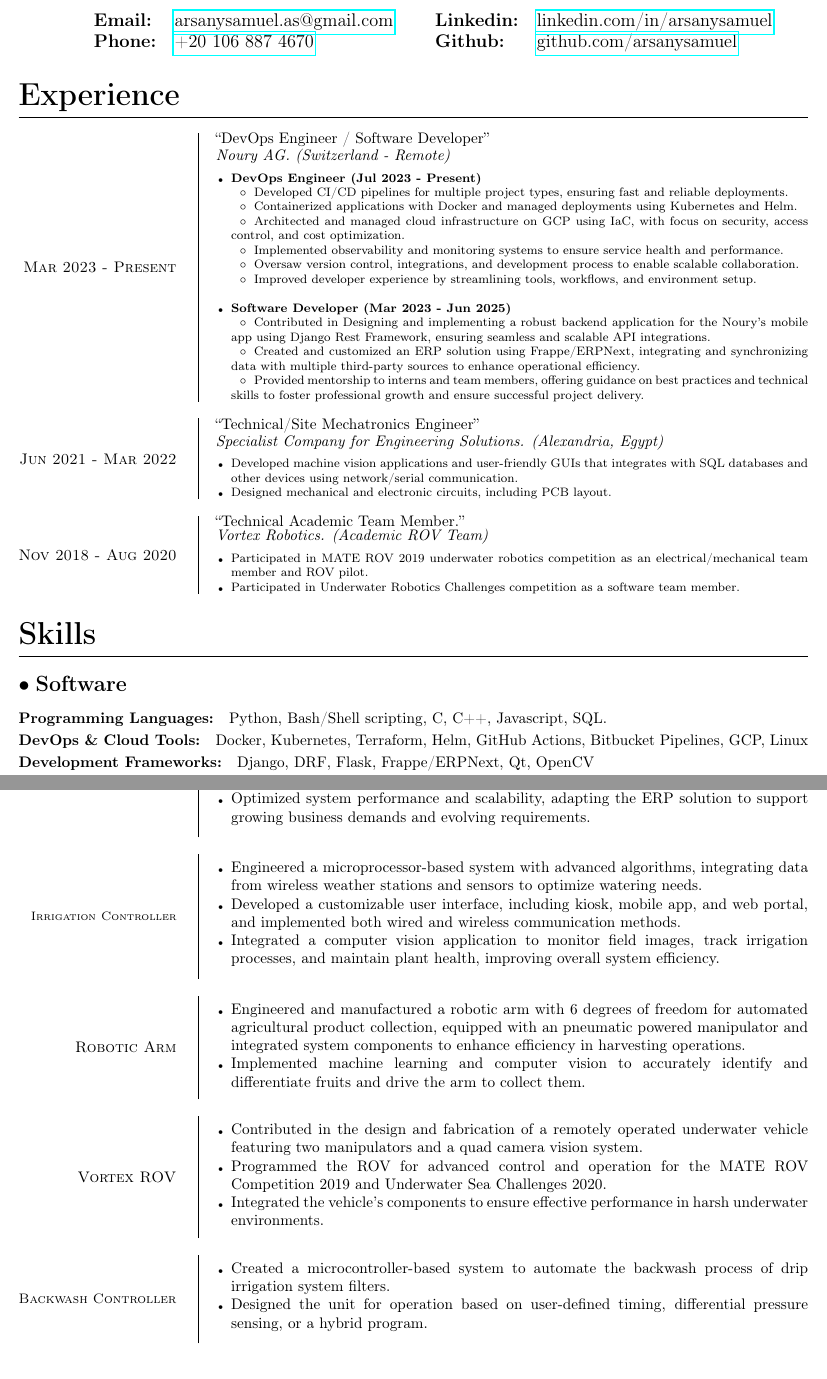
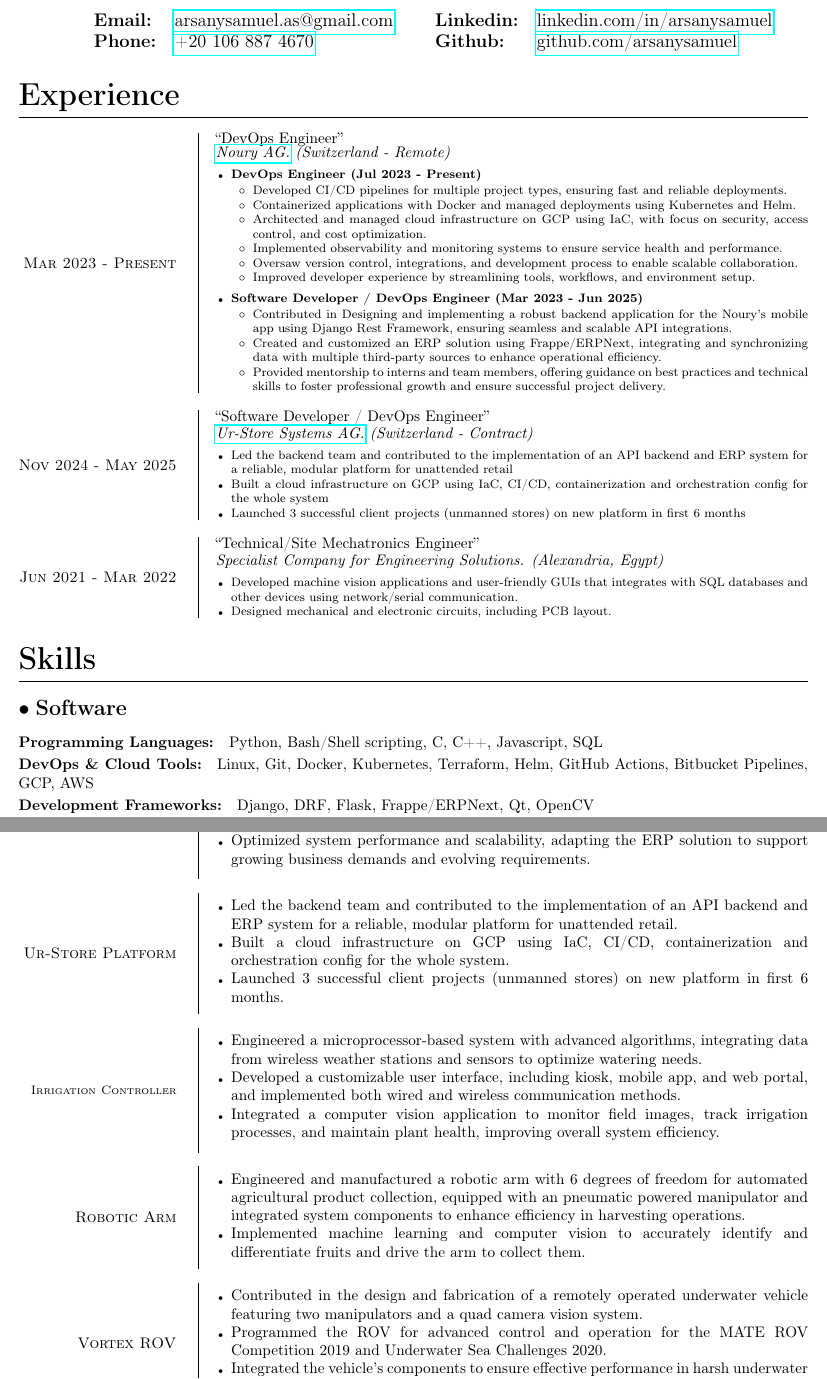
Before and after one commit to arsanysamuel/resume, a LaTeX document (Arsany_Samuel.tex): two parts of pages 1 and 2 of 2, joined at a grey line, cut so that both start at the same text. Compiled offline with pdfLaTeX.

Commit message:
Ur-Store; Removed unnecessary entries; minor edits

```diff
--- a/Arsany_Samuel.tex
+++ b/Arsany_Samuel.tex
@@ -106,8 +106,12 @@
     \end{itemize}
 }
 
-\newcommand{\sitem}[1]{  % custom subitem
-    {\setlength\itemindent{15pt} \item[\textopenbullet] #1}
+\newcommand{\sblist}[1]{  % custom bullet sublist
+    \vspace{-\topsep}
+    \renewcommand\labelitemii{\textopenbullet}
+    \begin{itemize}[leftmargin=5mm, noitemsep]
+        #1
+    \end{itemize}
 }
 
 \title{R\'esum\'e}
@@ -118,22 +122,39 @@
 
 	\section{Experience}
         \entry{Mar 2023 - Present}
-            {DevOps Engineer / Software Developer}
-            {Noury AG. (Switzerland - Remote)}
+            {DevOps Engineer}
+            {\href{https://www.noury.ch/}{Noury AG.} (Switzerland - Remote)}
             {
                 \blist{
                     \item \textbf{DevOps Engineer (Jul 2023 - Present)}
-                        \sitem{Developed CI/CD pipelines for multiple project types, ensuring fast and reliable deployments.}
-                        \sitem{Containerized applications with Docker and managed deployments using Kubernetes and Helm.}
-                        \sitem{Architected and managed cloud infrastructure on GCP using IaC, with focus on security, access control, and cost optimization.}
-                        \sitem{Implemented observability and monitoring systems to ensure service health and performance.}
-                        \sitem{Oversaw version control, integrations, and development process to enable scalable collaboration.}
-                        \sitem{Improved developer experience by streamlining tools, workflows, and environment setup.}
-                    \\
-                    \item \textbf{Software Developer (Mar 2023 - Jun 2025)}
-                        \sitem{Contributed in Designing and implementing a robust backend application for the Noury’s mobile app using Django Rest Framework, ensuring seamless and scalable API integrations.}
-                        \sitem{Created and customized an ERP solution using Frappe/ERPNext, integrating and synchronizing data with multiple third-party sources to enhance operational efficiency.}
-                        \sitem{Provided mentorship to interns and team members, offering guidance on best practices and technical skills to foster professional growth and ensure successful project delivery.}
+                    \sblist{
+                        \item{Developed CI/CD pipelines for multiple project types, ensuring fast and reliable deployments.}
+                        \item{Containerized applications with Docker and managed deployments using Kubernetes and Helm.}
+                        \item{Architected and managed cloud infrastructure on GCP using IaC, with focus on security, access control, and cost optimization.}
+                        \item{Implemented observability and monitoring systems to ensure service health and performance.}
+                        \item{Oversaw version control, integrations, and development process to enable scalable collaboration.}
+                        \item{Improved developer experience by streamlining tools, workflows, and environment setup.}
+                    }
+                    \item \textbf{Software Developer / DevOps Engineer (Mar 2023 - Jun 2025)}
+                    \sblist{
+                        \item{Contributed in Designing and implementing a robust backend application for the Noury’s mobile app using Django Rest Framework,
+                            ensuring seamless and scalable API integrations.}
+                        \item{Created and customized an ERP solution using Frappe/ERPNext,
+                            integrating and synchronizing data with multiple third-party sources to enhance operational efficiency.}
+                        \item{Provided mentorship to interns and team members,
+                            offering guidance on best practices and technical skills to foster professional growth and ensure successful project delivery.}
+                    }
+                }
+            }
+        \entry{Nov 2024 - May 2025}
+            {Software Developer / DevOps Engineer}
+            {\href{https://ur-store.ch/}{Ur-Store Systems AG.} (Switzerland - Contract)}
+            {
+                \blist{
+                    \item Led the backend team and contributed to the implementation of an API backend and ERP system for a reliable,
+                        modular platform for unattended retail
+                    \item Built a cloud infrastructure on GCP using IaC, CI/CD, containerization and orchestration config for the whole system
+                    \item Launched 3 successful client projects (unmanned stores) on new platform in first 6 months
                 }
             }
         \entry{Jun 2021 - Mar 2022}
@@ -142,26 +163,17 @@
             {
                 \blist{
                     \item Developed machine vision applications and user-friendly GUIs
-                    that integrates with SQL databases and other devices using network/serial communication.
+                        that integrates with SQL databases and other devices using network/serial communication.
                     \item Designed mechanical and electronic circuits, including PCB layout.
-                }
-            }
-		\entry{Nov 2018 - Aug 2020}
-			{Technical Academic Team Member.}
-			{Vortex Robotics. (Academic ROV Team)}
-            {
-                \blist{
-                    \item Participated in MATE ROV 2019 underwater robotics competition as an electrical/mechanical team member and ROV pilot.
-                    \item Participated in Underwater Robotics Challenges competition as a software team member.
                 }
             }
 
 	\section{Skills}
         \subsection{Software}
 			\subsubsection{Programming Languages}
-			Python, Bash/Shell scripting, C, C++, Javascript, SQL.
+			Python, Bash/Shell scripting, C, C++, Javascript, SQL
             \subsubsection{DevOps \& Cloud Tools}
-            Docker, Kubernetes, Terraform, Helm, GitHub Actions, Bitbucket Pipelines, GCP, Linux
+            Linux, Git, Docker, Kubernetes, Terraform, Helm, GitHub Actions, Bitbucket Pipelines, GCP, AWS
             \subsubsection{Development Frameworks}
             Django, DRF, Flask, Frappe/ERPNext, Qt, OpenCV
 			\subsubsection{Markup Languages}
@@ -186,23 +199,39 @@
             {
                 \blist{
                     \item Engineered a customized ERP system using Frappe/ERPNext, designed to streamline internal operations and enhance business efficiency.
-                    \item Implemented advanced data synchronization techniques to integrate multiple third-party data sources and APIs, ensuring real-time updates and accurate information across systems.
-                    \item Customized ERP modules and workflows to meet specific business needs, including automated reporting and process automation to improve operational efficiency.
+                    \item Implemented advanced data synchronization techniques to integrate multiple third-party data sources and APIs,
+                        ensuring real-time updates and accurate information across systems.
+                    \item Customized ERP modules and workflows to meet specific business needs,
+                        including automated reporting and process automation to improve operational efficiency.
                     \item Optimized system performance and scalability, adapting the ERP solution to support growing business demands and evolving requirements.
+                }
+            }
+
+        \smallentry{Ur-Store Platform}
+            {
+                \blist{
+                    \item Led the backend team and contributed to the implementation of an API backend and ERP system for a reliable,
+                        modular platform for unattended retail.
+                    \item Built a cloud infrastructure on GCP using IaC, CI/CD, containerization and orchestration config for the whole system.
+                    \item Launched 3 successful client projects (unmanned stores) on new platform in first 6 months.
                 }
             }
         \smallentry{\footnotesize{Irrigation Controller}}
             {
                 \blist{
-                    \item Engineered a microprocessor-based system with advanced algorithms, integrating data from wireless weather stations and sensors to optimize watering needs.
-                    \item Developed a customizable user interface, including kiosk, mobile app, and web portal, and implemented both wired and wireless communication methods.
-                    \item Integrated a computer vision application to monitor field images, track irrigation processes, and maintain plant health, improving overall system efficiency.
+                    \item Engineered a microprocessor-based system with advanced algorithms,
+                        integrating data from wireless weather stations and sensors to optimize watering needs.
+                    \item Developed a customizable user interface, including kiosk, mobile app, and web portal,
+                        and implemented both wired and wireless communication methods.
+                    \item Integrated a computer vision application to monitor field images, track irrigation processes,
+                        and maintain plant health, improving overall system efficiency.
                 }
             }
         \smallentry{Robotic Arm}
             {
                 \blist{
-                    \item Engineered and manufactured a robotic arm with 6 degrees of freedom for automated agricultural product collection, equipped with an pneumatic powered manipulator and integrated system components to enhance efficiency in harvesting operations.
+                    \item Engineered and manufactured a robotic arm with 6 degrees of freedom for automated agricultural product collection,
+                        equipped with an pneumatic powered manipulator and integrated system components to enhance efficiency in harvesting operations.
                     \item Implemented machine learning and computer vision to accurately identify and differentiate fruits and drive the arm to collect them.
                 }
             }
@@ -212,13 +241,6 @@
                     \item Contributed in the design and fabrication of a remotely operated underwater vehicle featuring two manipulators and a quad camera vision system.
                     \item Programmed the ROV for advanced control and operation for the MATE ROV Competition 2019 and Underwater Sea Challenges 2020.
                     \item Integrated the vehicle's components to ensure effective performance in harsh underwater environments.
-                }
-            }
-        \smallentry{\small{Backwash Controller}}
-            {
-                \blist{
-                    \item Created a microcontroller-based system to automate the backwash process of drip irrigation system filters.
-                    \item Designed the unit for operation based on user-defined timing, differential pressure sensing, or a hybrid program.
                 }
             }
 
```
Also changed, not shown: Arsany_Samuel.pdf, Arsany_Samuel.tex (5 more changed lines).
